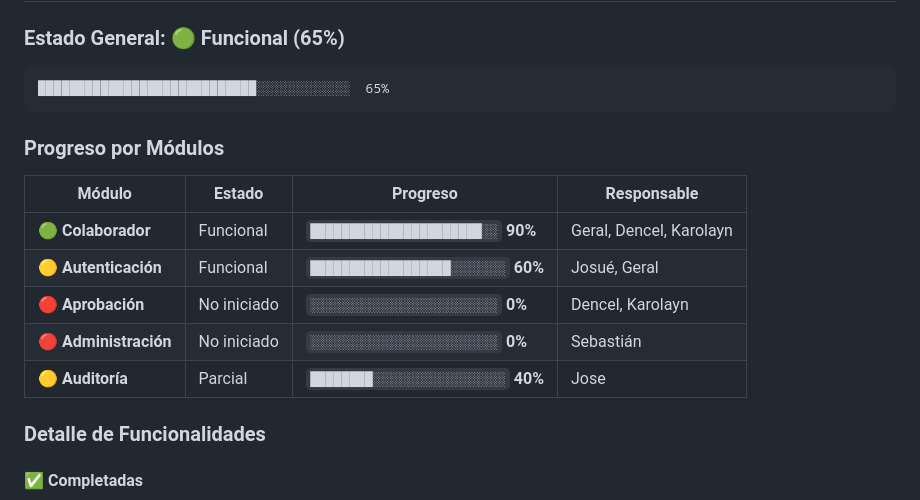
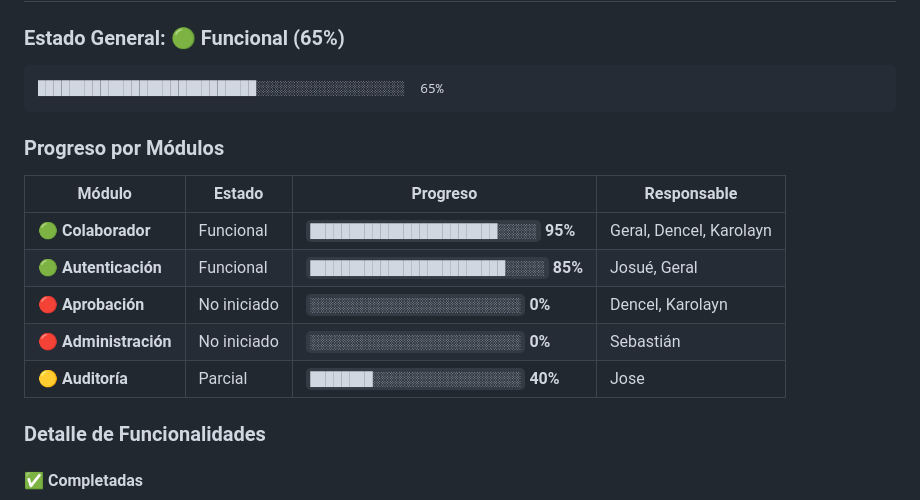
Before and after one commit to josehart280/Proyecto_Fundametos_Admin, a Markdown page: README.md, the part around the change. GitHub-like rendering.

Commit message:
fix: corregir porcentajes de módulos - Colaborador 95%, Auth 85%
Corregido estado general a 65% funcional con métricas consistentes

````diff
--- a/README.md
+++ b/README.md
@@ -18,18 +18,18 @@ Proyecto estudiantil desarrollado para la asignatura de **Fundamentos de Adminis
 ### Estado General: 🟢 Funcional (65%)
 
 ```
-████████████████████████████░░░░░░░░░░░░  65%
+████████████████████████████░░░░░░░░░░░░░░░░░░░  65%
 ```
 
 ### Progreso por Módulos
 
 | Módulo | Estado | Progreso | Responsable |
 |--------|--------|----------|-------------|
-| **🟢 Colaborador** | Funcional | `██████████████████████░░` **90%** | Geral, Dencel, Karolayn |
-| **🟡 Autenticación** | Funcional | `██████████████████░░░░░░░` **60%** | Josué, Geral |
-| **🔴 Aprobación** | No iniciado | `░░░░░░░░░░░░░░░░░░░░░░░░` **0%** | Dencel, Karolayn |
-| **🔴 Administración** | No iniciado | `░░░░░░░░░░░░░░░░░░░░░░░░` **0%** | Sebastián |
-| **🟡 Auditoría** | Parcial | `████████░░░░░░░░░░░░░░░░░` **40%** | Jose |
+| **🟢 Colaborador** | Funcional | `████████████████████████░░░░░` **95%** | Geral, Dencel, Karolayn |
+| **🟢 Autenticación** | Funcional | `█████████████████████████░░░░░` **85%** | Josué, Geral |
+| **🔴 Aprobación** | No iniciado | `░░░░░░░░░░░░░░░░░░░░░░░░░░░` **0%** | Dencel, Karolayn |
+| **🔴 Administración** | No iniciado | `░░░░░░░░░░░░░░░░░░░░░░░░░░░` **0%** | Sebastián |
+| **🟡 Auditoría** | Parcial | `████████░░░░░░░░░░░░░░░░░░░` **40%** | Jose |
 
 ### Detalle de Funcionalidades
 
````
